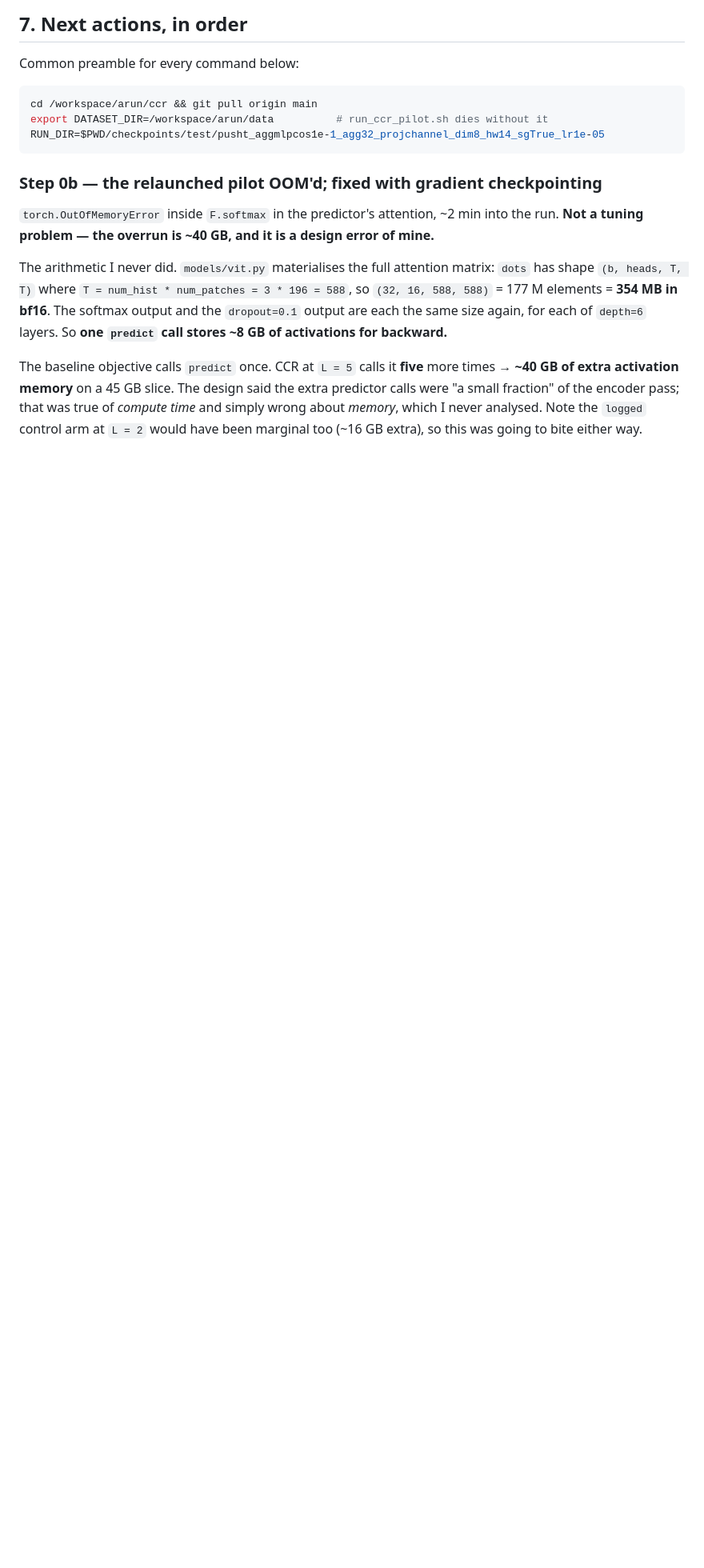
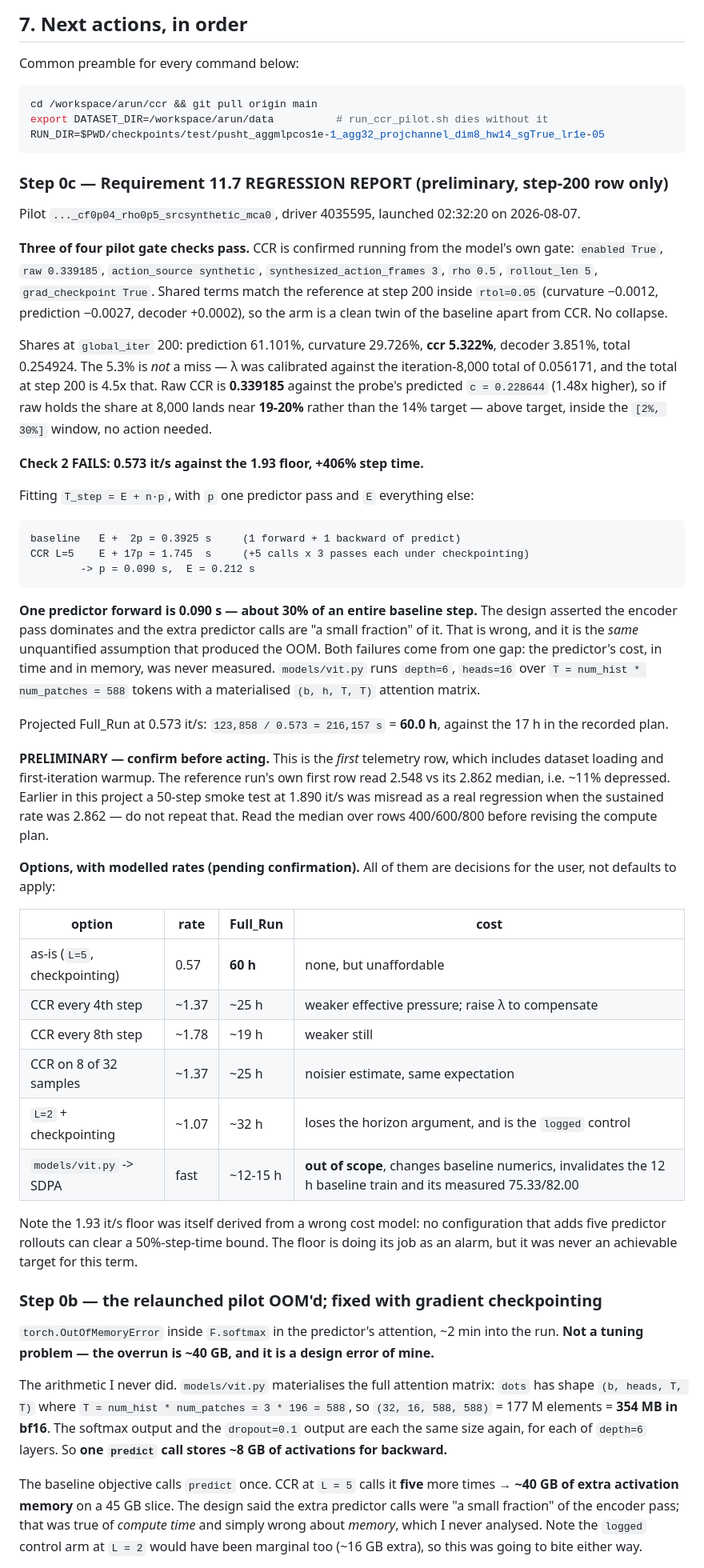
Before and after one commit to Subaru-5999/temporal_straightening_b200_latest_final, a Markdown page: PROGRESS_CCR.md, the part around the change. Shown at 80% size. GitHub-like rendering; blank space fills up the shorter version.

Commit message:
Record the Requirement 11.7 step-rate regression (preliminary, step-200 row)
0.573 it/s against the 1.93 floor, +406 percent step time. Fitting T=E+n*p to the baseline and CCR rows gives p=0.090 s per predictor pass and E=0.212 s, so one predictor forward is ~30 percent of a baseline step. The design's claim that the extra predictor calls are a small fraction of the encoder pass is wrong, and it is the same unquantified assumption behind the OOM. Projected Full_Run 60 h vs 17 h planned. Marked preliminary: this is the first telemetry row and includes warmup, and the reference run's own first row read 2.548 vs its 2.862 median. Options tabulated for the user; none applied.

````diff
--- a/PROGRESS_CCR.md
+++ b/PROGRESS_CCR.md
@@ -259,6 +259,65 @@ cd /workspace/arun/ccr && git pull origin main
 export DATASET_DIR=/workspace/arun/data          # run_ccr_pilot.sh dies without it
 RUN_DIR=$PWD/checkpoints/test/pusht_aggmlpcos1e-1_agg32_projchannel_dim8_hw14_sgTrue_lr1e-05
 ```
+
+### Step 0c — Requirement 11.7 REGRESSION REPORT (preliminary, step-200 row only)
+
+Pilot `..._cf0p04_rho0p5_srcsynthetic_mca0`, driver 4035595, launched 02:32:20 on 2026-08-07.
+
+**Three of four pilot gate checks pass.** CCR is confirmed running from the model's own gate:
+`enabled True`, `raw 0.339185`, `action_source synthetic`, `synthesized_action_frames 3`,
+`rho 0.5`, `rollout_len 5`, `grad_checkpoint True`. Shared terms match the reference at step 200
+inside `rtol=0.05` (curvature −0.0012, prediction −0.0027, decoder +0.0002), so the arm is a
+clean twin of the baseline apart from CCR. No collapse.
+
+Shares at `global_iter` 200: prediction 61.101%, curvature 29.726%, **ccr 5.322%**, decoder
+3.851%, total 0.254924. The 5.3% is *not* a miss — λ was calibrated against the
+iteration-8,000 total of 0.056171, and the total at step 200 is 4.5x that. Raw CCR is
+**0.339185** against the probe's predicted `c = 0.228644` (1.48x higher), so if raw holds the
+share at 8,000 lands near **19-20%** rather than the 14% target — above target, inside the
+`[2%, 30%]` window, no action needed.
+
+**Check 2 FAILS: 0.573 it/s against the 1.93 floor, +406% step time.**
+
+Fitting `T_step = E + n·p`, with `p` one predictor pass and `E` everything else:
+
+```
+baseline   E +  2p = 0.3925 s     (1 forward + 1 backward of predict)
+CCR L=5    E + 17p = 1.745  s     (+5 calls x 3 passes each under checkpointing)
+        -> p = 0.090 s,  E = 0.212 s
+```
+
+**One predictor forward is 0.090 s — about 30% of an entire baseline step.** The design
+asserted the encoder pass dominates and the extra predictor calls are "a small fraction" of it.
+That is wrong, and it is the *same* unquantified assumption that produced the OOM. Both
+failures come from one gap: the predictor's cost, in time and in memory, was never measured.
+`models/vit.py` runs `depth=6`, `heads=16` over `T = num_hist * num_patches = 588` tokens with
+a materialised `(b, h, T, T)` attention matrix.
+
+Projected Full_Run at 0.573 it/s: `123,858 / 0.573 = 216,157 s` = **60.0 h**, against the 17 h
+in the recorded plan.
+
+**PRELIMINARY — confirm before acting.** This is the *first* telemetry row, which includes
+dataset loading and first-iteration warmup. The reference run's own first row read 2.548 vs its
+2.862 median, i.e. ~11% depressed. Earlier in this project a 50-step smoke test at 1.890 it/s
+was misread as a real regression when the sustained rate was 2.862 — do not repeat that. Read
+the median over rows 400/600/800 before revising the compute plan.
+
+**Options, with modelled rates (pending confirmation).** All of them are decisions for the
+user, not defaults to apply:
+
+| option | rate | Full_Run | cost |
+|---|---|---|---|
+| as-is (`L=5`, checkpointing) | 0.57 | **60 h** | none, but unaffordable |
+| CCR every 4th step | ~1.37 | ~25 h | weaker effective pressure; raise λ to compensate |
+| CCR every 8th step | ~1.78 | ~19 h | weaker still |
+| CCR on 8 of 32 samples | ~1.37 | ~25 h | noisier estimate, same expectation |
+| `L=2` + checkpointing | ~1.07 | ~32 h | loses the horizon argument, and is the `logged` control |
+| `models/vit.py` -> SDPA | fast | ~12-15 h | **out of scope**, changes baseline numerics, invalidates the 12 h baseline train and its measured 75.33/82.00 |
+
+Note the 1.93 it/s floor was itself derived from a wrong cost model: no configuration that adds
+five predictor rollouts can clear a 50%-step-time bound. The floor is doing its job as an alarm,
+but it was never an achievable target for this term.
 
 ### Step 0b — the relaunched pilot OOM'd; fixed with gradient checkpointing
 
````
